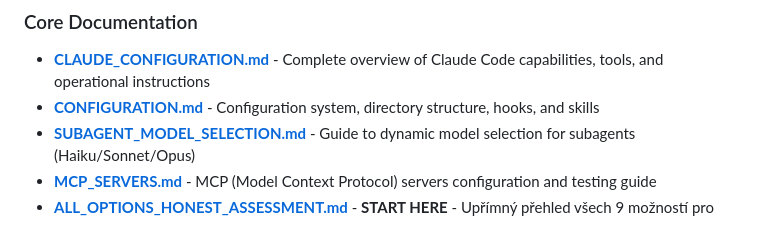
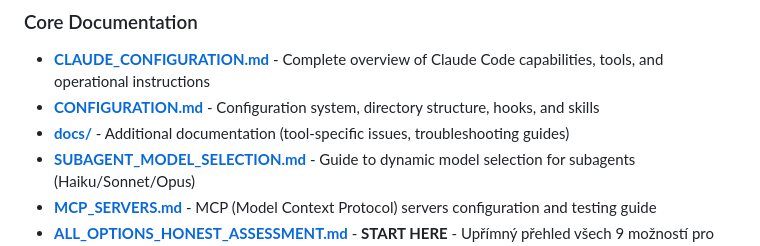
Before and after one commit to orgoj/cac-test, a Markdown page: README.md, the part around the change. GitHub-like rendering.

```diff
--- a/README.md
+++ b/README.md
@@ -18,6 +18,7 @@ This repository documents the **specific cloud environment** where Claude Code e
 
 - **[CLAUDE_CONFIGURATION.md](CLAUDE_CONFIGURATION.md)** - Complete overview of Claude Code capabilities, tools, and operational instructions
 - **[CONFIGURATION.md](CONFIGURATION.md)** - Configuration system, directory structure, hooks, and skills
+- **[docs/](docs/)** - Additional documentation (tool-specific issues, troubleshooting guides)
 - **[SUBAGENT_MODEL_SELECTION.md](SUBAGENT_MODEL_SELECTION.md)** - Guide to dynamic model selection for subagents (Haiku/Sonnet/Opus)
 - **[MCP_SERVERS.md](MCP_SERVERS.md)** - MCP (Model Context Protocol) servers configuration and testing guide
 - **[ALL_OPTIONS_HONEST_ASSESSMENT.md](ALL_OPTIONS_HONEST_ASSESSMENT.md)** - **START HERE** - Upřímný přehled všech 9 možností pro API klíče v remote containeru
```
Also changed, not shown: docs/PRPM_PROXY_ISSUE.md (added, +256 -0 lines), docs/README.md (added, +23 -0 lines).
